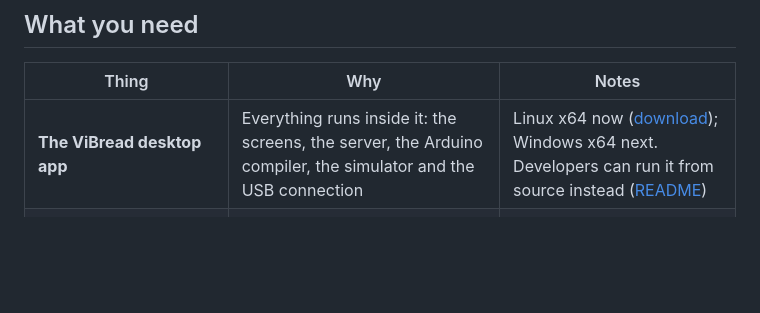
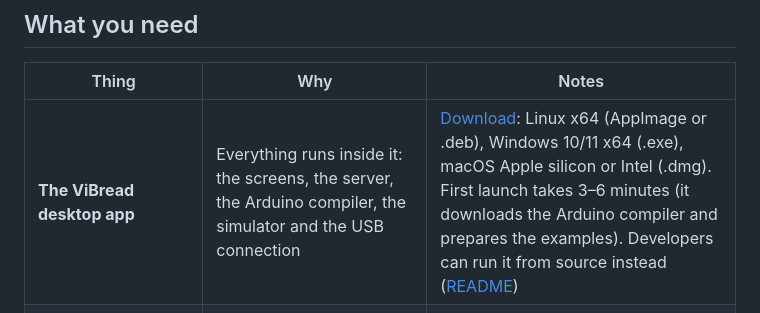
Before and after one commit to BarryTheShen/ViBread, a Markdown page: HOW-IT-WORKS.md, the part around the change. Rendered like a GitHub page; blank space fills up the shorter version.

Commit message:
Docs: link the all-platform desktop release (desktop-v0.1.0) in HOW-IT-WORKS and PLAN

```diff
--- a/HOW-IT-WORKS.md
+++ b/HOW-IT-WORKS.md
@@ -8,7 +8,7 @@ real wiring — and if something is wrong, it tells you which hole to fix.
 
 | Thing | Why | Notes |
 |---|---|---|
-| **The ViBread desktop app** | Everything runs inside it: the screens, the server, the Arduino compiler, the simulator and the USB connection | Linux x64 now ([download](https://github.com/BarryTheShen/ViBread/releases/tag/desktop-v0.1.0-linux)); Windows x64 next. Developers can run it from source instead ([README](README.md)) |
+| **The ViBread desktop app** | Everything runs inside it: the screens, the server, the Arduino compiler, the simulator and the USB connection | [Download](https://github.com/BarryTheShen/ViBread/releases/tag/desktop-v0.1.0): Linux x64 (AppImage or .deb), Windows 10/11 x64 (.exe), macOS Apple silicon or Intel (.dmg). First launch takes 3–6 minutes (it downloads the Arduino compiler and prepares the examples). Developers can run it from source instead ([README](README.md)) |
 | **Arduino Uno R3 or Nano** (ATmega328P, 5 V) + a USB **data** cable | The board ViBread programs and tests | Charge-only cables don't work. Linux: `sudo usermod -aG dialout $USER`, then log out and in once |
 | **A breadboard + parts** | LEDs, resistors, push buttons, light sensor (photoresistor), knob (potentiometer), buzzers | Anything else can be added as a "generic part" (not checked as deeply) |
 | **A Claude key** (optional) | Designing *new* circuits, writing the independent tests, the reviewer's vote, the photo check | Desktop app: menu **ViBread → Set Anthropic API key…**, or **Settings → Connect your Claude account** |
```
